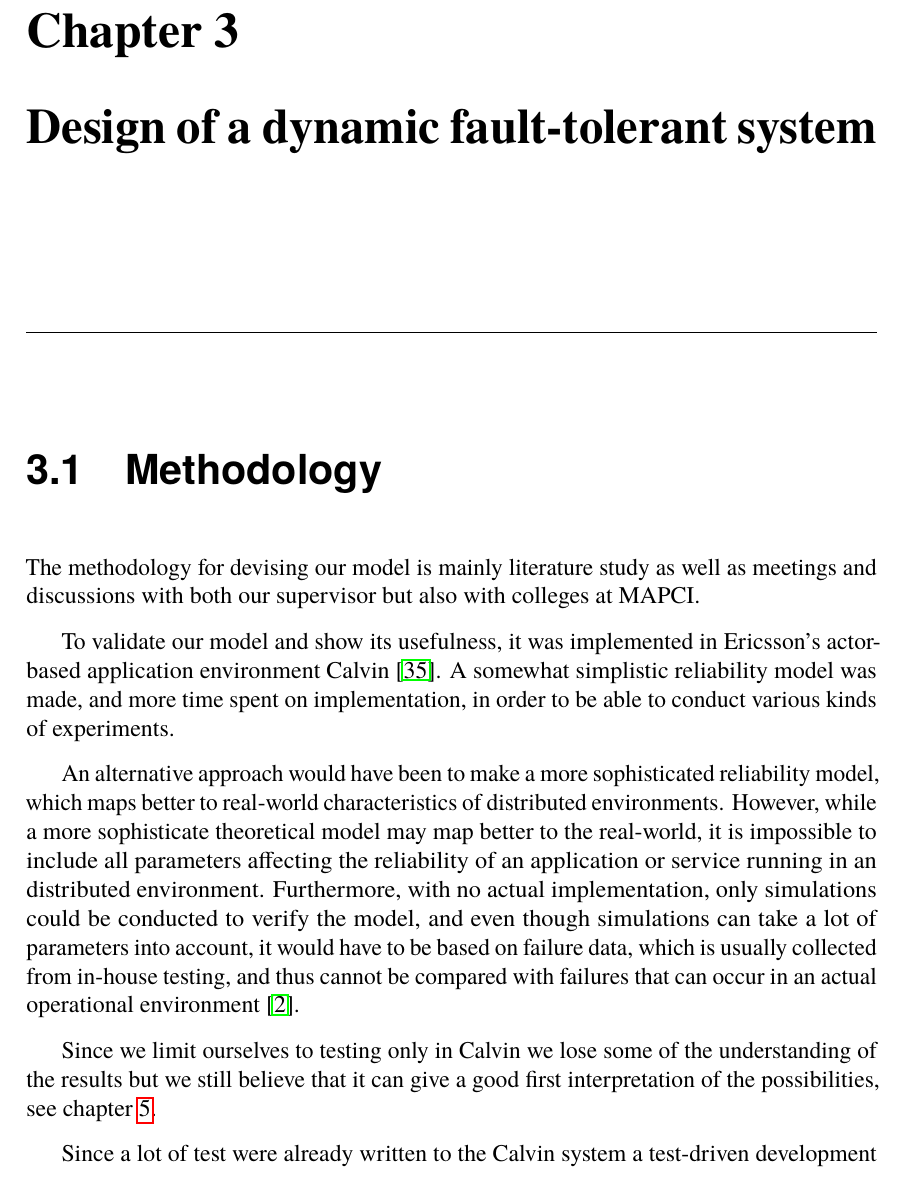
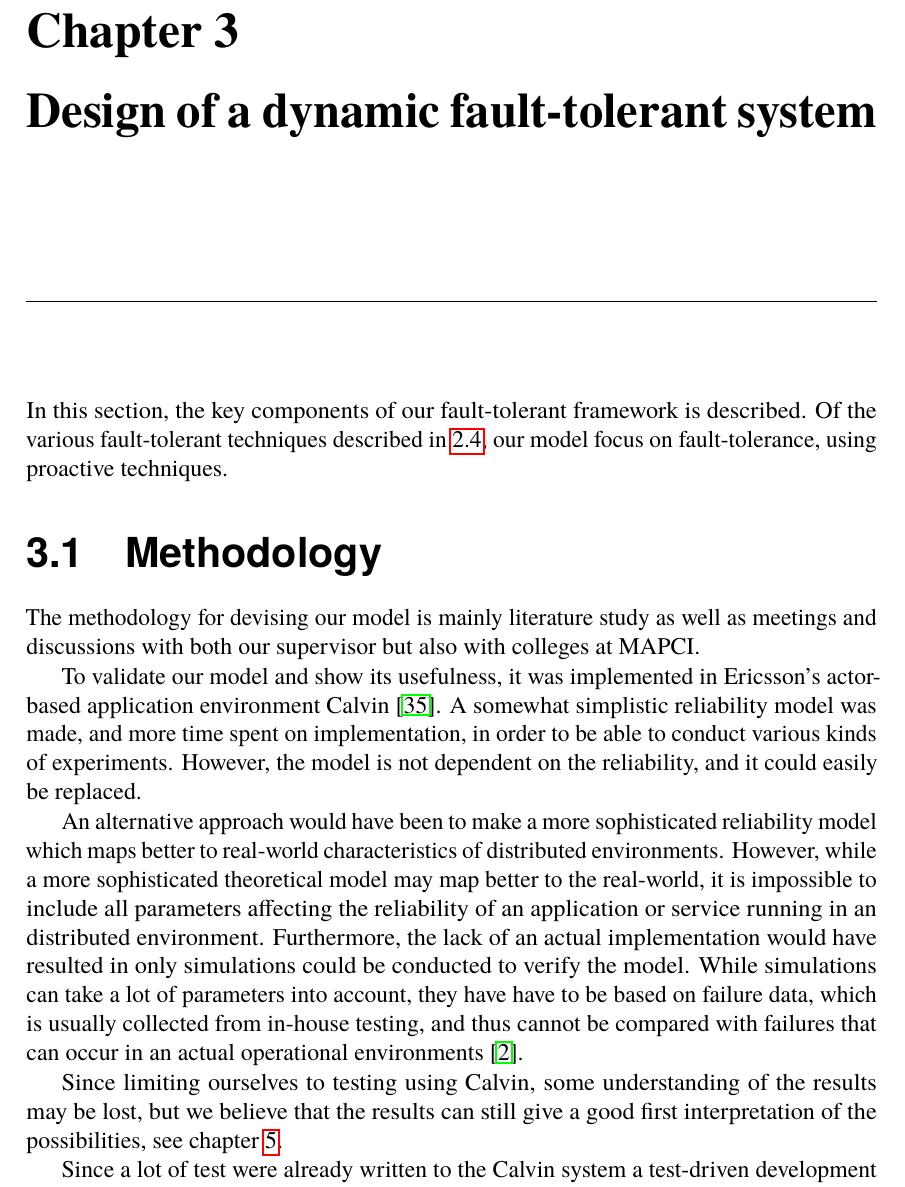
Before and after one commit to PStahl/master_thesis, a LaTeX thesis (report.tex): part of page 23 of 73, cut so that both start at the same text. Compiled offline with pdfLaTeX.

Commit message:
update methodology

```diff
--- a/report.tex
+++ b/report.tex
@@ -492,18 +492,17 @@ Docker containers wrap up a piece of software in a complete file system that con
 \fi
 
 \chapter{Design of a dynamic fault-tolerant system} \label{ch:design}
-%TODO describe section?
-% ... among the various fault-tolerant techniques, our model focus on fault tolerance. Failures are assumed to happen, and appropriate actions should be taken when they happen. Proactive technique.
+In this section, the key components of our fault-tolerant framework is described. Of the various fault-tolerant techniques described in~\ref{sec:background_fault_tol_tech}, our model focus on fault-tolerance, using proactive techniques.
 
 \section{Methodology} \label{sec:design_methodology}
 %TODO
 The methodology for devising our model is mainly literature study as well as meetings and discussions with both our supervisor but also with colleges at MAPCI.
 
-To validate our model and show its usefulness, it was implemented in Ericsson's actor-based application environment Calvin \cite{calvin}. A somewhat simplistic reliability model was made, and more time spent on implementation, in order to be able to conduct various kinds of experiments.
-
-An alternative approach would have been to make a more sophisticated reliability model, which maps better to real-world characteristics of distributed environments. However, while a more sophisticate theoretical model may map better to the real-world, it is impossible to include all parameters affecting the reliability of an application or service running in an distributed environment. Furthermore, with no actual implementation, only simulations could be conducted to verify the model, and even though simulations can take a lot of parameters into account, it would have to be based on failure data, which is usually collected from in-house testing, and thus cannot be compared with failures that can occur in an actual operational environment~\cite{surveyReliabilityDistr}.
-
-Since we limit ourselves to testing only in Calvin we lose some of the understanding of the results but we still believe that it can give a good first interpretation of the possibilities, see~\cref{ch:discussion}.
+To validate our model and show its usefulness, it was implemented in Ericsson's actor-based application environment Calvin \cite{calvin}. A somewhat simplistic reliability model was made, and more time spent on implementation, in order to be able to conduct various kinds of experiments. However, the model is not dependent on the reliability, and it could easily be replaced.
+
+An alternative approach would have been to make a more sophisticated reliability model which maps better to real-world characteristics of distributed environments. However, while a more sophisticated theoretical model may map better to the real-world, it is impossible to include all parameters affecting the reliability of an application or service running in an distributed environment. Furthermore, the lack of an actual implementation would have resulted in only simulations could be conducted to verify the model. While simulations can take a lot of parameters into account, they have have to be based on failure data, which is usually collected from in-house testing, and thus cannot be compared with failures that can occur in an actual operational environments~\cite{surveyReliabilityDistr}.
+
+Since limiting ourselves to testing using Calvin, some understanding of the results may be lost, but we believe that the results can still give a good first interpretation of the possibilities, see~\cref{ch:discussion}.
 
 Since a lot of test were already written to the Calvin system a test-driven development of our code came natural.
 
```
